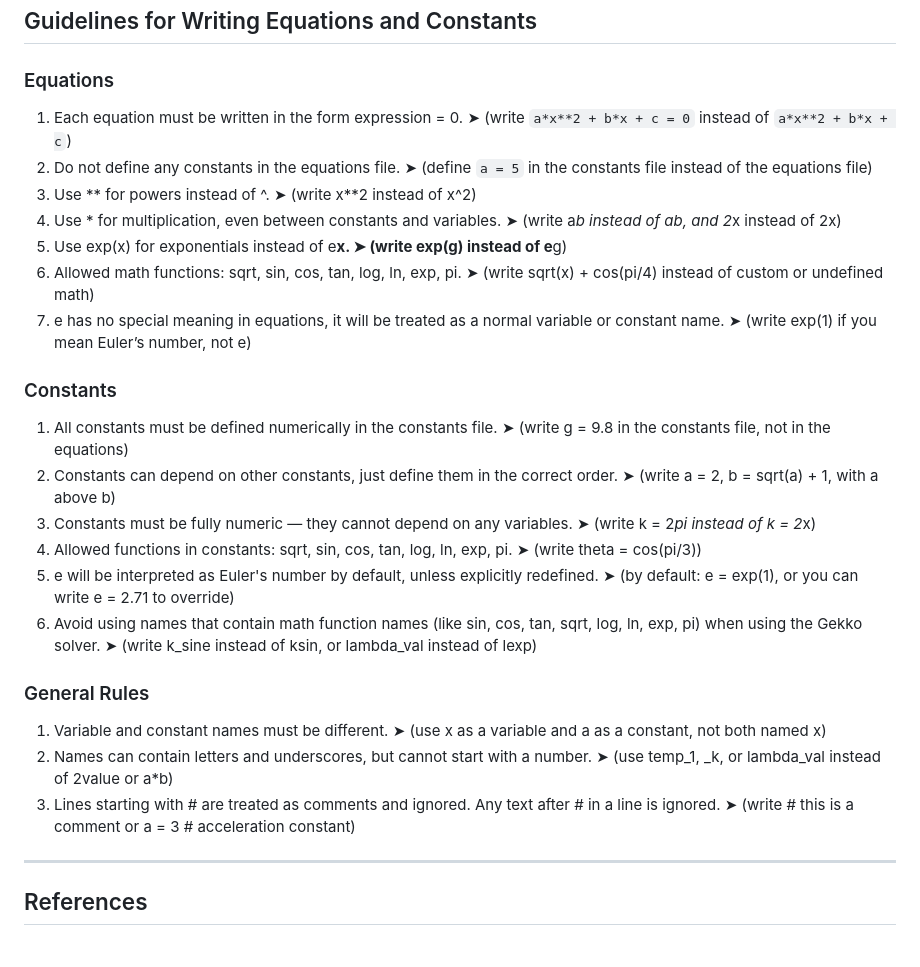
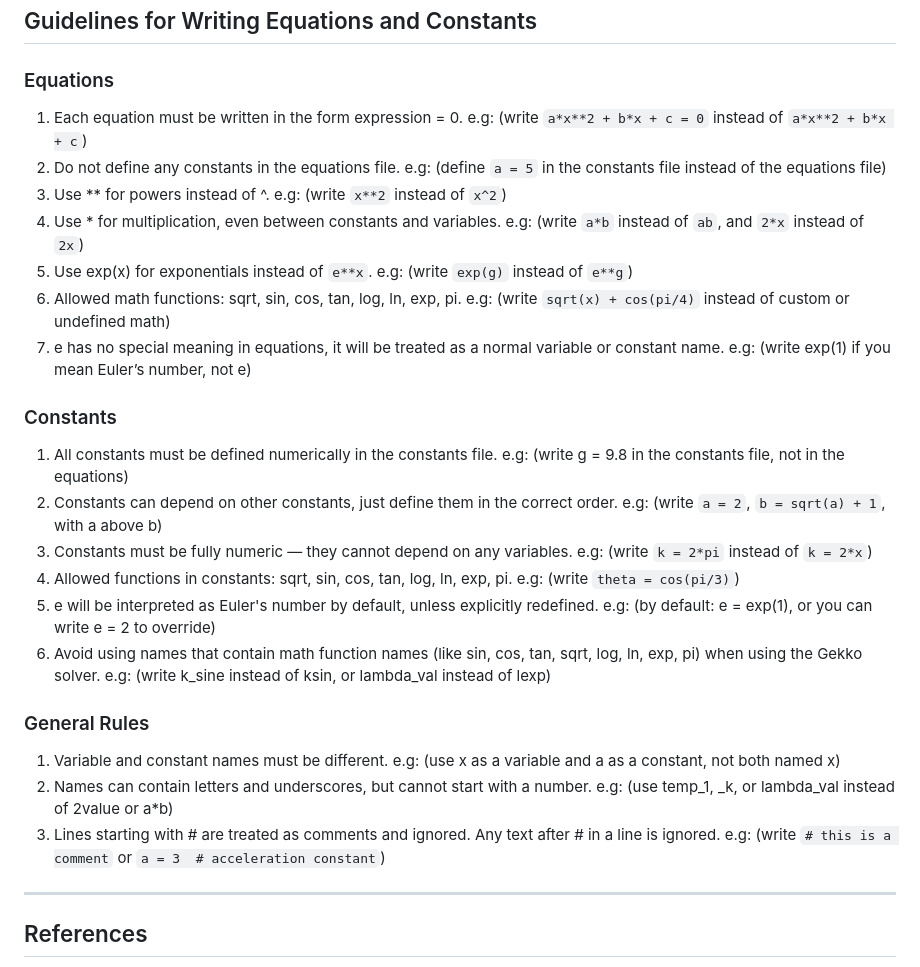
Before and after one commit to srishtichayal/nonlinearequation_solver, a Markdown page: README.md, the part around the change. Drawn GitHub-style.

````diff
--- a/README.md
+++ b/README.md
@@ -190,41 +190,41 @@ python code_runner.py --solver scipyls --equations equations.txt equations1.txt
 ## Guidelines for Writing Equations and Constants
 ### Equations
 1. Each equation must be written in the form expression = 0.
-   ➤ (write ```a*x**2 + b*x + c = 0``` instead of ```a*x**2 + b*x + c```)
+   e.g: (write ```a*x**2 + b*x + c = 0``` instead of ```a*x**2 + b*x + c```)
 2. Do not define any constants in the equations file.
-   ➤ (define ```a = 5``` in the constants file instead of the equations file)
+   e.g: (define ```a = 5``` in the constants file instead of the equations file)
 3. Use ** for powers instead of ^.
-   ➤ (write x**2 instead of x^2)
+   e.g: (write ```x**2``` instead of ```x^2```)
 4. Use * for multiplication, even between constants and variables.
-   ➤ (write a*b instead of ab, and 2*x instead of 2x)
-5. Use exp(x) for exponentials instead of e**x.
-   ➤ (write exp(g) instead of e**g)
+   e.g: (write ```a*b``` instead of ```ab```, and ```2*x``` instead of ```2x```)
+5. Use exp(x) for exponentials instead of ```e**x```.
+   e.g: (write ```exp(g)``` instead of ```e**g```)
 6. Allowed math functions: sqrt, sin, cos, tan, log, ln, exp, pi.
-   ➤ (write sqrt(x) + cos(pi/4) instead of custom or undefined math)
+   e.g: (write ```sqrt(x) + cos(pi/4)``` instead of custom or undefined math)
 7. e has no special meaning in equations, it will be treated as a normal variable or constant name.
-   ➤ (write exp(1) if you mean Euler’s number, not e)
+   e.g: (write exp(1) if you mean Euler’s number, not e)
 
 ### Constants
 1. All constants must be defined numerically in the constants file.
-   ➤ (write g = 9.8 in the constants file, not in the equations)
+   e.g: (write g = 9.8 in the constants file, not in the equations)
 2. Constants can depend on other constants, just define them in the correct order.
-   ➤ (write a = 2, b = sqrt(a) + 1, with a above b)
+   e.g: (write ```a = 2```, ```b = sqrt(a) + 1```, with a above b)
 3. Constants must be fully numeric — they cannot depend on any variables.
-   ➤ (write k = 2*pi instead of k = 2*x)
+   e.g: (write ```k = 2*pi``` instead of ```k = 2*x```)
 4. Allowed functions in constants: sqrt, sin, cos, tan, log, ln, exp, pi.
-   ➤ (write theta = cos(pi/3))
+   e.g: (write ```theta = cos(pi/3)```)
 5. e will be interpreted as Euler's number by default, unless explicitly redefined.
-   ➤ (by default: e = exp(1), or you can write e = 2.71 to override)
+   e.g: (by default: e = exp(1), or you can write e = 2 to override)
 6. Avoid using names that contain math function names (like sin, cos, tan, sqrt, log, ln, exp, pi) when using the Gekko solver.
-   ➤ (write k_sine instead of ksin, or lambda_val instead of lexp)
+   e.g: (write k_sine instead of ksin, or lambda_val instead of lexp)
 
 ### General Rules
 1. Variable and constant names must be different.
-   ➤ (use x as a variable and a as a constant, not both named x)
+   e.g: (use x as a variable and a as a constant, not both named x)
 2. Names can contain letters and underscores, but cannot start with a number.
-   ➤ (use temp_1, _k, or lambda_val instead of 2value or a*b)
+   e.g: (use temp_1, _k, or lambda_val instead of 2value or a*b)
 3. Lines starting with # are treated as comments and ignored. Any text after # in a line is ignored.
-   ➤ (write # this is a comment or a = 3  # acceleration constant)
+   e.g: (write ```# this is a comment``` or ```a = 3  # acceleration constant```)
 
 
 ---
````
